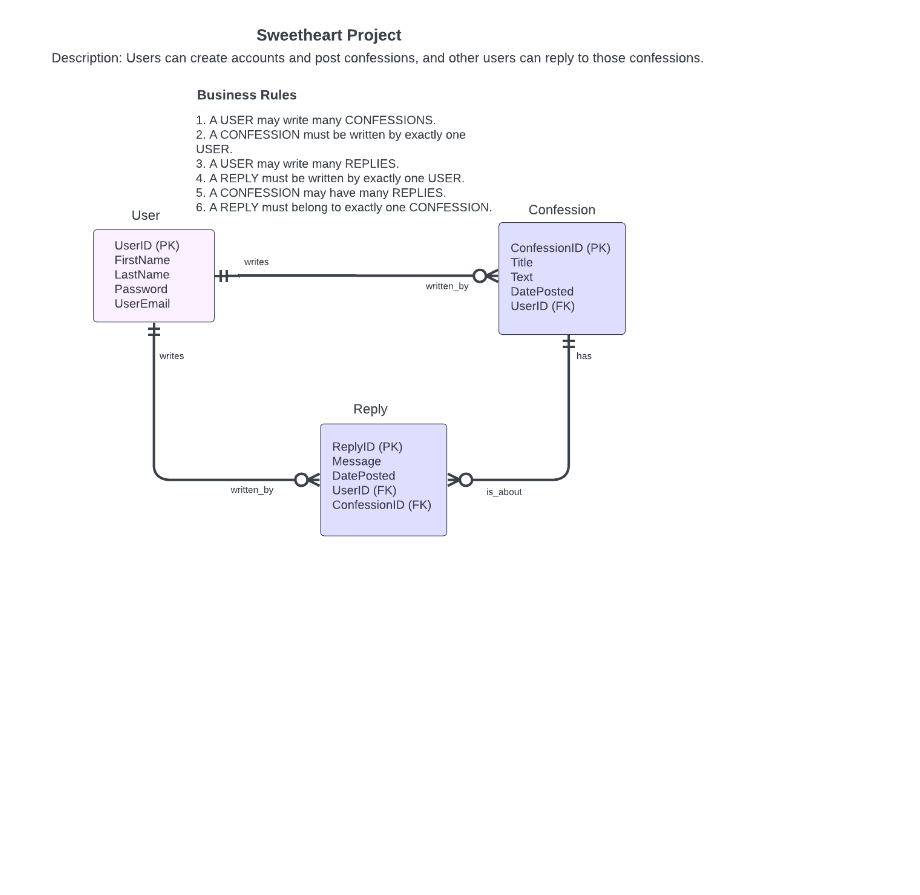
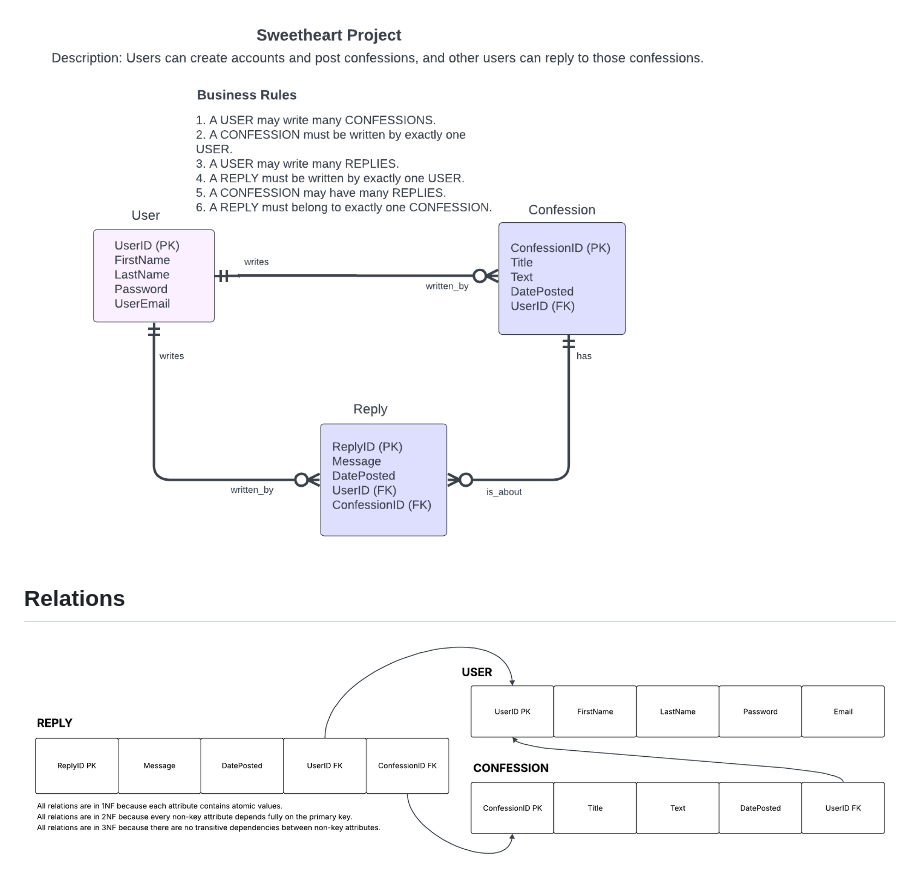
Before and after one commit to hamimaopi/sweetheart-project, a Markdown page: README.md, the part around the change. GitHub-like rendering; pictures changed too: relations.png (added); blank space fills up the shorter version.

Commit message:
Assignment 5 - relations and normalization

```diff
--- a/README.md
+++ b/README.md
@@ -10,3 +10,8 @@ Users can create accounts, log in, and post confessions. Other users can reply t
 
 ### Possible Extension
 ![Extended ERD](erd-possible-extension.png)
+
+
+## Relations
+
+![Relations Diagram](relations.png)
```
